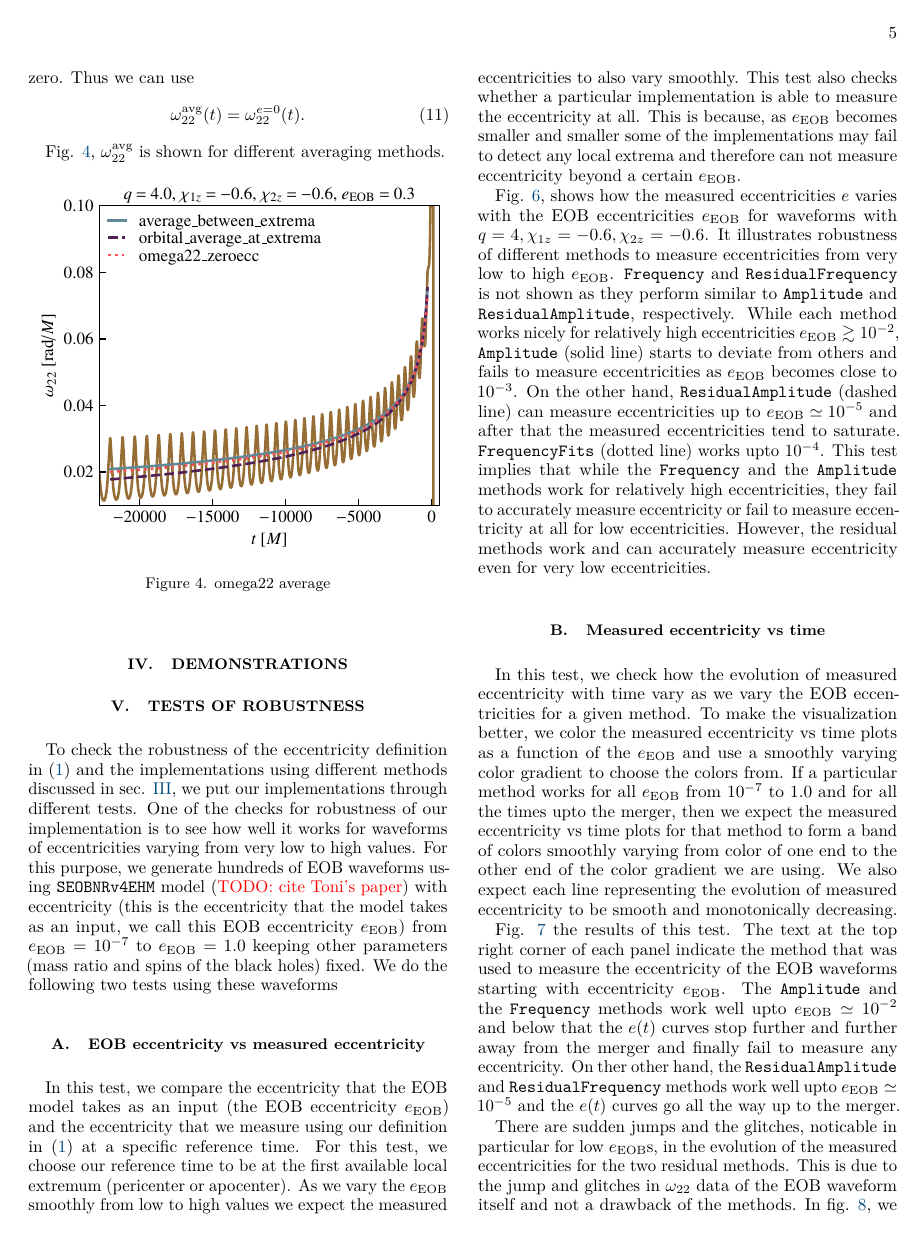
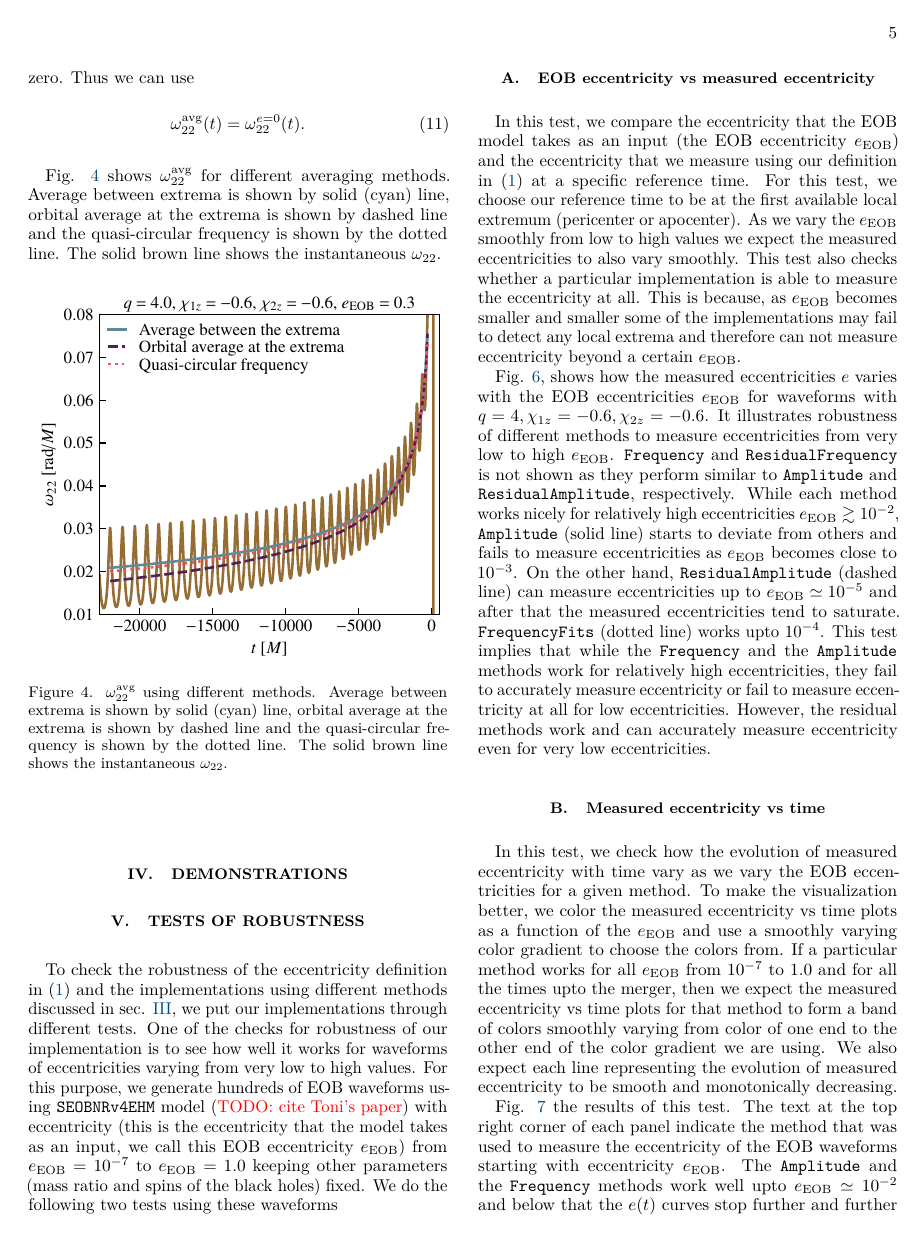
Before and after one commit to vijayvarma392/gw_eccentricity, a LaTeX paper (paper/paper.tex): page 5 of 9. Compiled offline with pdfLaTeX.

Commit message:
modify omega avg plot

```diff
--- a/paper/paper.tex
+++ b/paper/paper.tex
@@ -507,13 +507,20 @@ can use
   \avgOmega(t) = \zeroOmega(t).
 \end{equation}
 
-Fig. \ref{fig:omega22-average}, $\avgOmega$ is shown for different
-averaging methods.
+Fig. \ref{fig:omega22-average} shows $\avgOmega$ for different
+averaging methods. Average between extrema is shown by solid (cyan) line,
+orbital average at the extrema is shown by dashed line and the
+quasi-circular frequency is shown by the dotted line. The solid brown
+line shows the instantaneous $\omega_{22}$.
 
 \begin{figure}[htb]
   \centering
   \includegraphics[width=\columnwidth]{omega22_average}
-  \caption{omega22 average}
+  \caption{$\avgOmega$ using different methods. Average between
+extrema is shown by solid (cyan) line, orbital average at the extrema
+is shown by dashed line and the quasi-circular frequency is shown by
+the dotted line. The solid brown line shows the instantaneous
+$\omega_{22}$.}
   \label{fig:omega22-average}
 \end{figure}
 % ==========================================================================
```
Also changed, not shown: paper/figs/omega22_average.pdf, paper/paper.tex (24 more changed lines), 3 other files.
